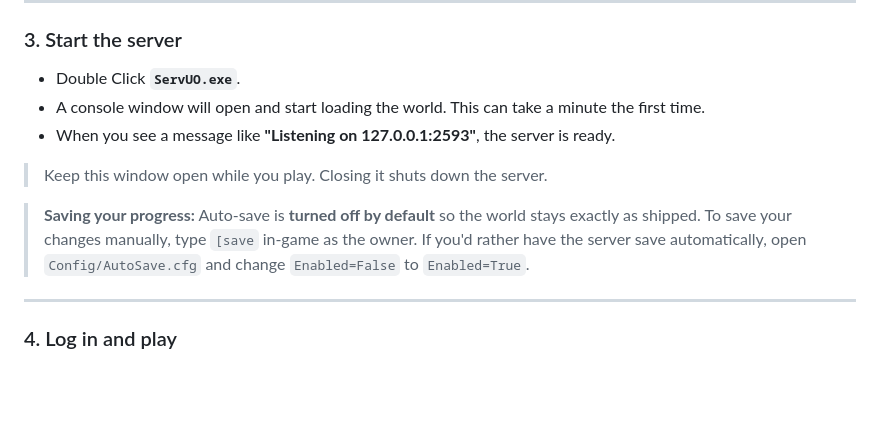
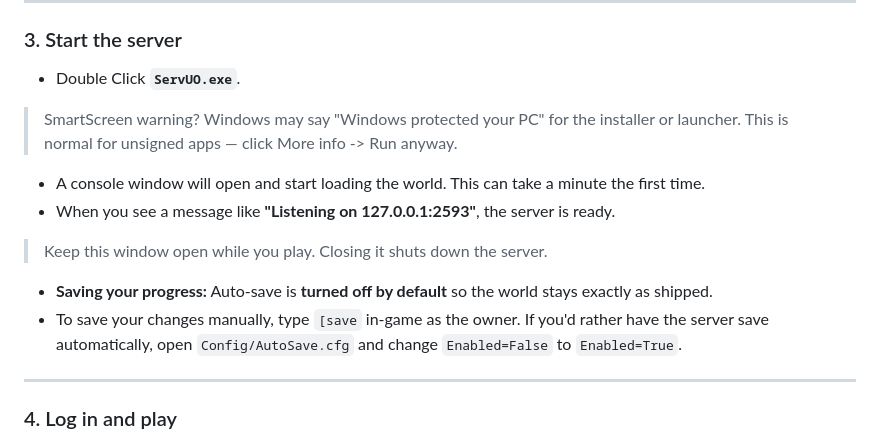
Before and after one commit to Feng-67/UO-Wildlands-Server, a Markdown page: README.md, the part around the change. Rendered like a GitHub page; blank space fills up the shorter version.

```diff
--- a/README.md
+++ b/README.md
@@ -61,12 +61,17 @@ The game world is already built and ready to go. Simply point the server at your
 ---
 ### 3. Start the server
 - Double Click **`ServUO.exe`**.
+
+> SmartScreen warning? Windows may say "Windows protected your PC" for the installer or launcher.
+> This is normal for unsigned apps — click More info -> Run anyway.
+
 - A console window will open and start loading the world. This can take a minute the first time.
 - When you see a message like **"Listening on 127.0.0.1:2593"**, the server is ready.
 
 > Keep this window open while you play. Closing it shuts down the server.
 
->  **Saving your progress:** Auto-save is **turned off by default** so the world stays exactly as shipped. To save your changes manually, type `[save` in-game as the owner. If you'd rather have the server save automatically, open `Config/AutoSave.cfg` and change `Enabled=False` to `Enabled=True`.
+- **Saving your progress:** Auto-save is **turned off by default** so the world stays exactly as shipped.
+- To save your changes manually, type `[save` in-game as the owner. If you'd rather have the server save automatically, open `Config/AutoSave.cfg` and change `Enabled=False` to `Enabled=True`.
 
 ---
 ### 4. Log in and play
```
